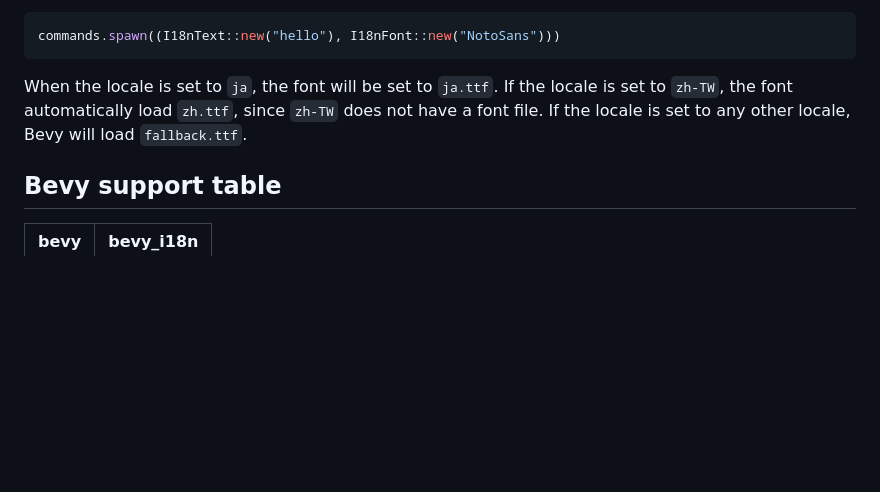
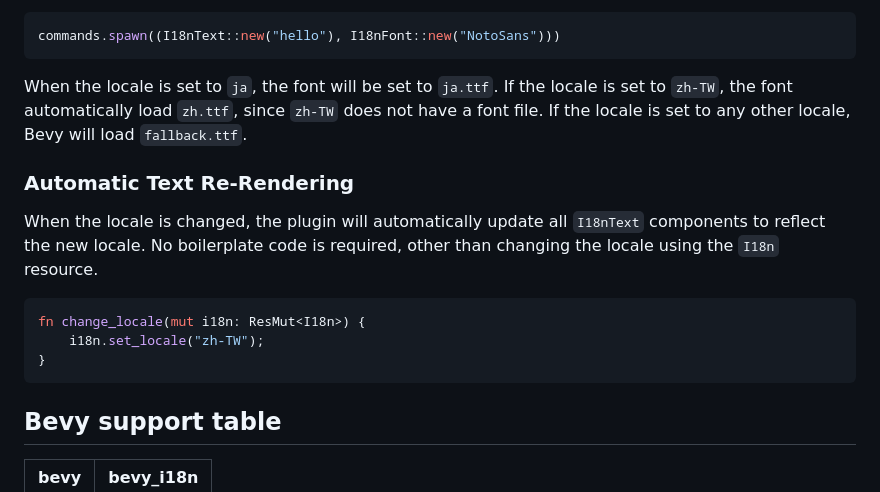
Before and after one commit to erasin/bevy_simple_i18n, a Markdown page: README.md, the part around one of its changes. Drawn GitHub-style; blank space fills up the shorter version.

````diff
--- a/README.md
+++ b/README.md
@@ -123,6 +123,16 @@ commands.spawn((I18nText::new("hello"), I18nFont::new("NotoSans")))
 
 When the locale is set to `ja`, the font will be set to `ja.ttf`. If the locale is set to `zh-TW`, the font automatically load `zh.ttf`, since `zh-TW` does not have a font file. If the locale is set to any other locale, Bevy will load `fallback.ttf`.
 
+### Automatic Text Re-Rendering
+
+When the locale is changed, the plugin will automatically update all `I18nText` components to reflect the new locale. No boilerplate code is required, other than changing the locale using the `I18n` resource.
+
+```rust
+fn change_locale(mut i18n: ResMut<I18n>) {
+    i18n.set_locale("zh-TW");
+}
+```
+
 ## Bevy support table
 
 | bevy | bevy_i18n |
````
Also changed, not shown: other parts of README.md (+1 -1 lines).
